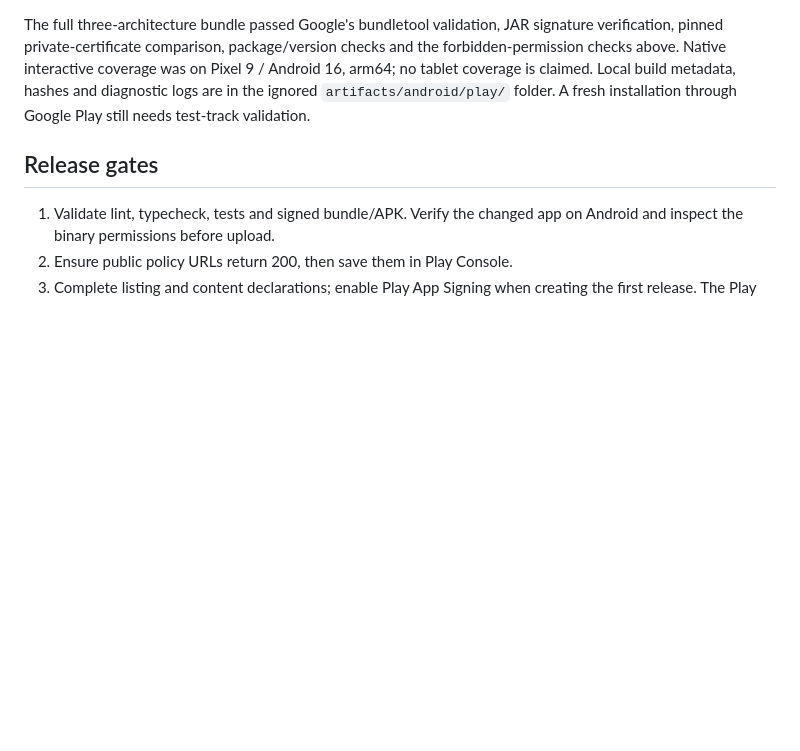
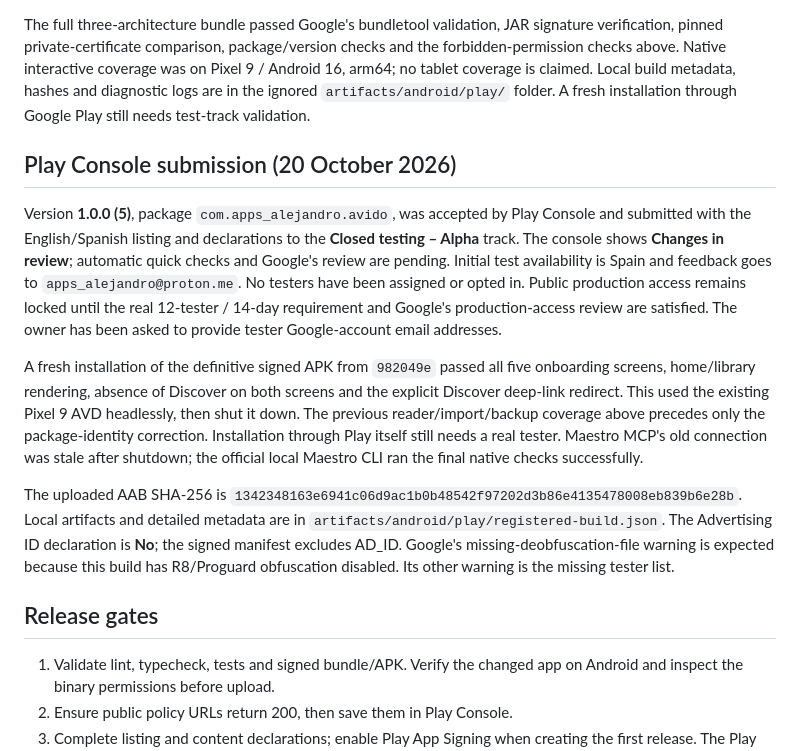
Before and after one commit to alexfdez1010/avido, a Markdown page: docs/play-store.md, the part around the change. Drawn GitHub-style; blank space fills up the shorter version.

Commit message:
docs: record Play Alpha submission and final native checks

```diff
--- a/docs/play-store.md
+++ b/docs/play-store.md
@@ -81,6 +81,32 @@ was on Pixel 9 / Android 16, arm64; no tablet coverage is claimed. Local build
 metadata, hashes and diagnostic logs are in the ignored `artifacts/android/play/`
 folder. A fresh installation through Google Play still needs test-track validation.
 
+## Play Console submission (20 October 2026)
+
+Version **1.0.0 (5)**, package `com.apps_alejandro.avido`, was accepted by Play
+Console and submitted with the English/Spanish listing and declarations to the
+**Closed testing – Alpha** track. The console shows **Changes in review**;
+automatic quick checks and Google's review are pending. Initial test availability
+is Spain and feedback goes to `apps_alejandro@proton.me`. No testers have been
+assigned or opted in. Public production access remains locked until the real
+12-tester / 14-day requirement and Google's production-access review are satisfied.
+The owner has been asked to provide tester Google-account email addresses.
+
+A fresh installation of the definitive signed APK from `982049e` passed all five
+onboarding screens, home/library rendering, absence of Discover on both screens
+and the explicit Discover deep-link redirect. This used the existing Pixel 9 AVD
+headlessly, then shut it down. The previous reader/import/backup coverage above
+precedes only the package-identity correction. Installation through Play itself
+still needs a real tester. Maestro MCP's old connection was stale after shutdown;
+the official local Maestro CLI ran the final native checks successfully.
+
+The uploaded AAB SHA-256 is
+`1342348163e6941c06d9ac1b0b48542f97202d3b86e4135478008eb839b6e28b`.
+Local artifacts and detailed metadata are in `artifacts/android/play/registered-build.json`.
+The Advertising ID declaration is **No**; the signed manifest excludes AD_ID.
+Google's missing-deobfuscation-file warning is expected because this build has
+R8/Proguard obfuscation disabled. Its other warning is the missing tester list.
+
 ## Release gates
 
 1. Validate lint, typecheck, tests and signed bundle/APK. Verify the changed app
```
